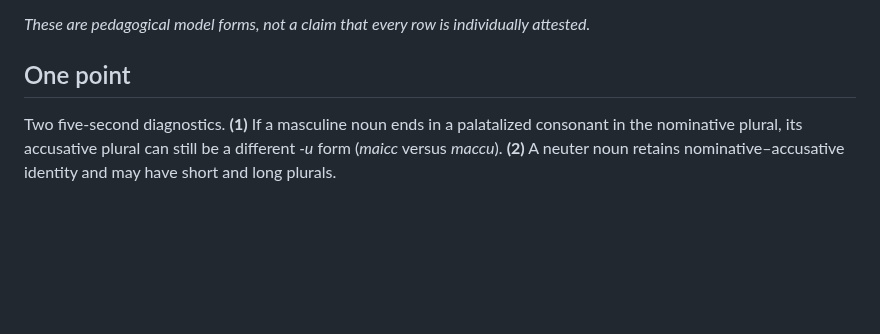
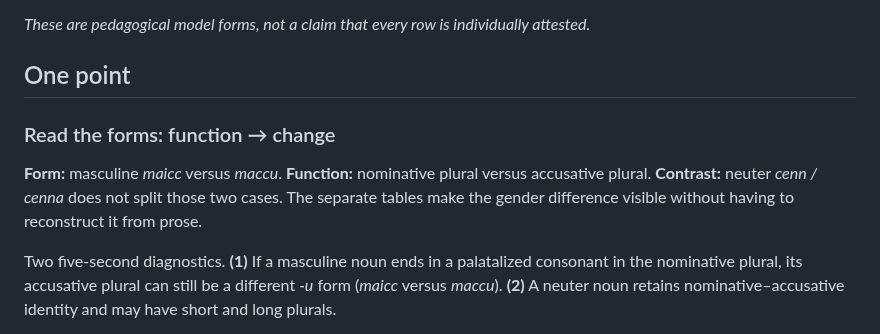
Before and after one commit to stflicker/old_irish_minicourse, a Markdown page: lessons/OI-D006.md, the part around the change. Drawn GitHub-style; blank space fills up the shorter version.

Commit message:
Clarify form, function and morphology in Day 006

```diff
--- a/lessons/OI-D006.md
+++ b/lessons/OI-D006.md
@@ -47,6 +47,11 @@ questions:
 
 *These are pedagogical model forms, not a claim that every row is individually attested.*
 ## One point
+
+### Read the forms: function → change
+
+**Form:** masculine *maicc* versus *maccu*. **Function:** nominative plural versus accusative plural. **Contrast:** neuter *cenn / cenna* does not split those two cases. The separate tables make the gender difference visible without having to reconstruct it from prose.
+
 Two five-second diagnostics. **(1)** If a masculine noun ends in a palatalized consonant in the nominative plural, its accusative plural can still be a different *-u* form (*maicc* versus *maccu*). **(2)** A neuter noun retains nominative–accusative identity and may have short and long plurals.
 
 One useful variation: some masculine *o*-stems show **u-infection** inside the root, but *macc* does **not** insert such a *u* inside its stem. Its accusative plural **maccu** has a regular plural ending; that is a different phenomenon.
```
